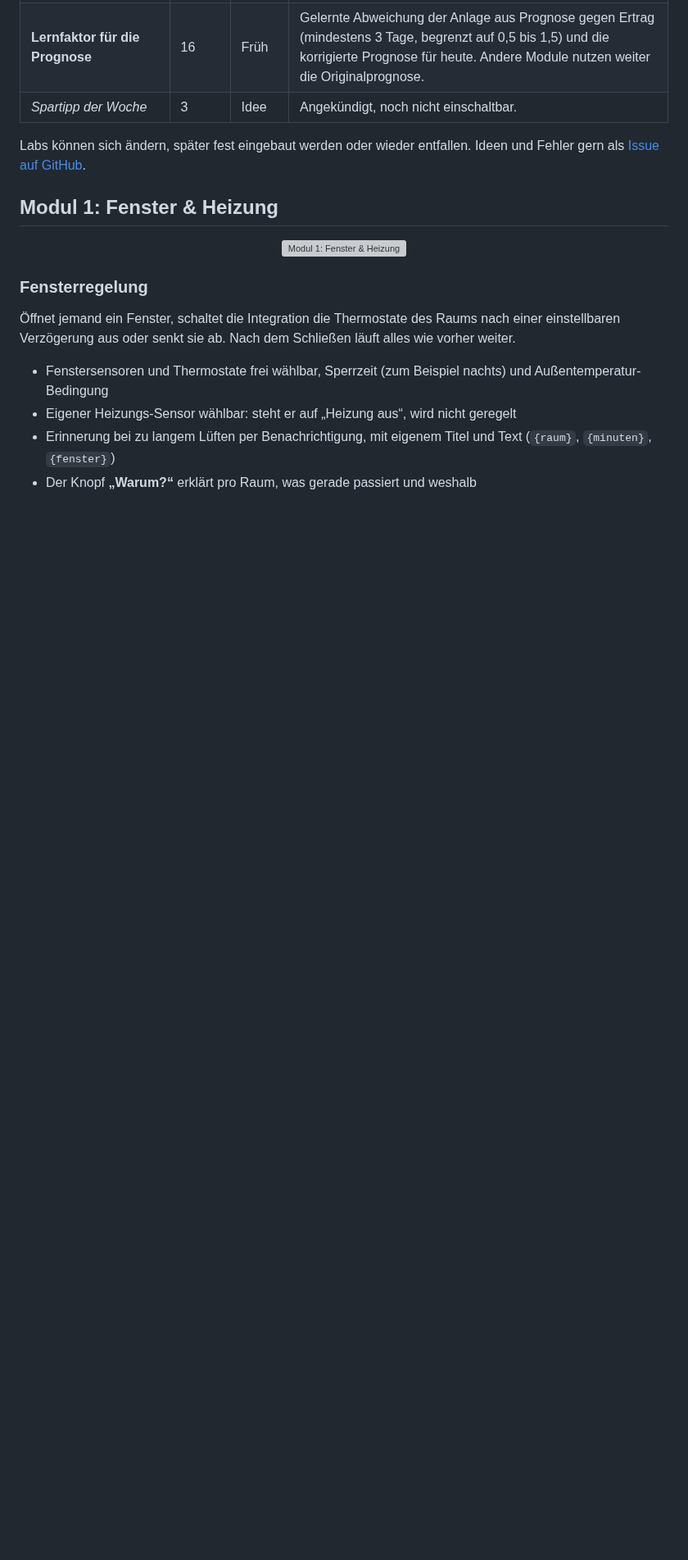
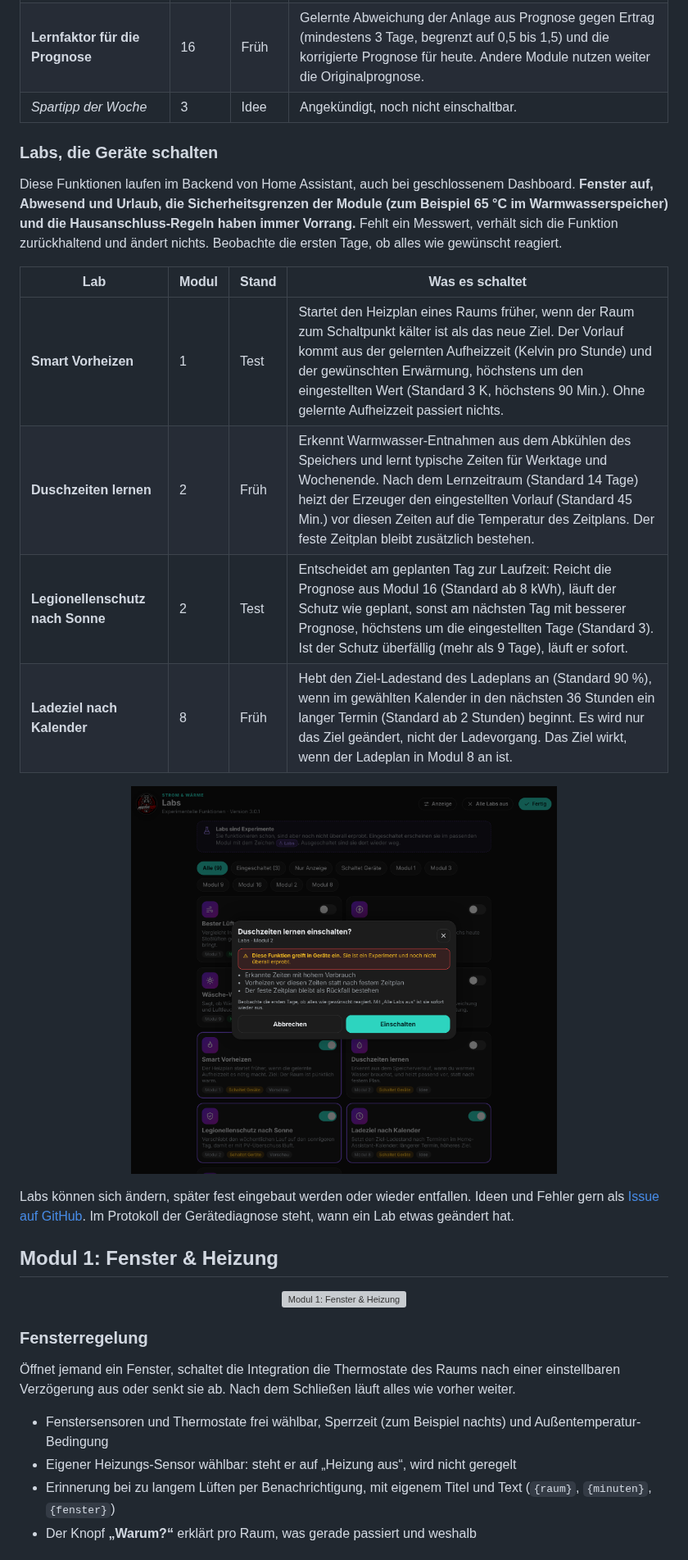
Before and after one commit to Maddog3010/ha-fenster-heizung, a Markdown page: README.md, the part around one of its changes. Shown at 82% size. Drawn GitHub-style; pictures changed too: docs/vorschau_labs_bestaetigung.png (added); blank space fills up the shorter version; grey boxes are pictures that could not be loaded.

```diff
--- a/README.md
+++ b/README.md
@@ -125,7 +126,19 @@ Labs sind neue Funktionen, die schon arbeiten, aber noch nicht überall erprobt
 | **Lernfaktor für die Prognose** | 16 | Früh | Gelernte Abweichung der Anlage aus Prognose gegen Ertrag (mindestens 3 Tage, begrenzt auf 0,5 bis 1,5) und die korrigierte Prognose für heute. Andere Module nutzen weiter die Originalprognose. |
 | *Spartipp der Woche* | 3 | Idee | Angekündigt, noch nicht einschaltbar. |
 
-Labs können sich ändern, später fest eingebaut werden oder wieder entfallen. Ideen und Fehler gern als [Issue auf GitHub](https://github.com/Maddog3010/ha-fenster-heizung/issues).
+### Labs, die Geräte schalten
+Diese Funktionen laufen im Backend von Home Assistant, auch bei geschlossenem Dashboard. **Fenster auf, Abwesend und Urlaub, die Sicherheitsgrenzen der Module (zum Beispiel 65 °C im Warmwasserspeicher) und die Hausanschluss-Regeln haben immer Vorrang.** Fehlt ein Messwert, verhält sich die Funktion zurückhaltend und ändert nichts. Beobachte die ersten Tage, ob alles wie gewünscht reagiert.
+
+| Lab | Modul | Stand | Was es schaltet |
+|---|---|---|---|
+| **Smart Vorheizen** | 1 | Test | Startet den Heizplan eines Raums früher, wenn der Raum zum Schaltpunkt kälter ist als das neue Ziel. Der Vorlauf kommt aus der gelernten Aufheizzeit (Kelvin pro Stunde) und der gewünschten Erwärmung, höchstens um den eingestellten Wert (Standard 3 K, höchstens 90 Min.). Ohne gelernte Aufheizzeit passiert nichts. |
+| **Duschzeiten lernen** | 2 | Früh | Erkennt Warmwasser-Entnahmen aus dem Abkühlen des Speichers und lernt typische Zeiten für Werktage und Wochenende. Nach dem Lernzeitraum (Standard 14 Tage) heizt der Erzeuger den eingestellten Vorlauf (Standard 45 Min.) vor diesen Zeiten auf die Temperatur des Zeitplans. Der feste Zeitplan bleibt zusätzlich bestehen. |
+| **Legionellenschutz nach Sonne** | 2 | Test | Entscheidet am geplanten Tag zur Laufzeit: Reicht die Prognose aus Modul 16 (Standard ab 8 kWh), läuft der Schutz wie geplant, sonst am nächsten Tag mit besserer Prognose, höchstens um die eingestellten Tage (Standard 3). Ist der Schutz überfällig (mehr als 9 Tage), läuft er sofort. |
+| **Ladeziel nach Kalender** | 8 | Früh | Hebt den Ziel-Ladestand des Ladeplans an (Standard 90 %), wenn im gewählten Kalender in den nächsten 36 Stunden ein langer Termin (Standard ab 2 Stunden) beginnt. Es wird nur das Ziel geändert, nicht der Ladevorgang. Das Ziel wirkt, wenn der Ladeplan in Modul 8 an ist. |
+
+<p align="center"><img src="docs/vorschau_labs_bestaetigung.png" width="520" alt="Bestätigung vor dem Einschalten"></p>
+
+Labs können sich ändern, später fest eingebaut werden oder wieder entfallen. Ideen und Fehler gern als [Issue auf GitHub](https://github.com/Maddog3010/ha-fenster-heizung/issues). Im Protokoll der Gerätediagnose steht, wann ein Lab etwas geändert hat.
 
 ## Modul 1: Fenster & Heizung
 
```
Also changed, not shown: other parts of README.md (+15 -13 lines), CHANGELOG.md (+11 -0 lines), docs/vorschau_labs.png, docs/vorschau_labs_info.png, 12 other files.
